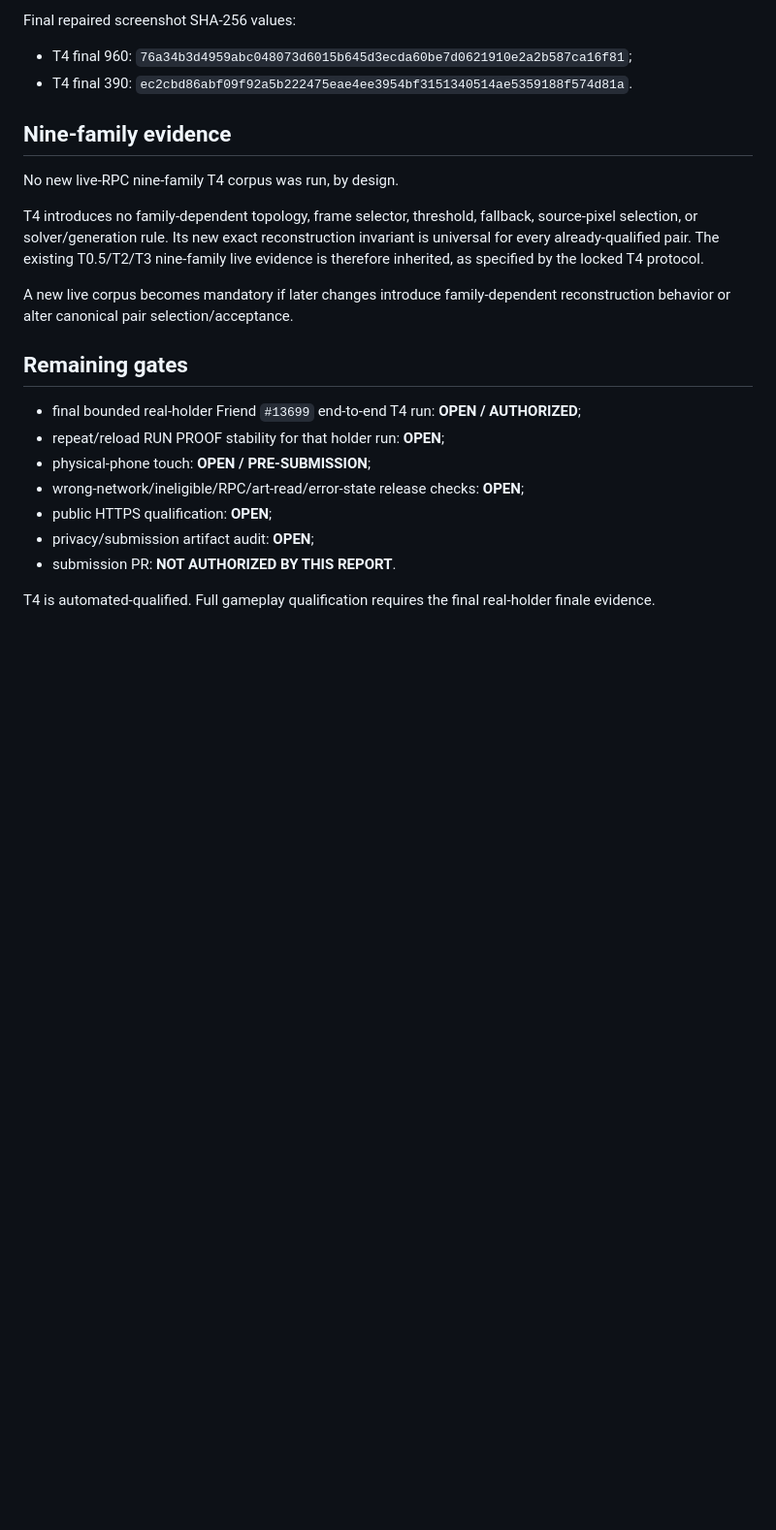
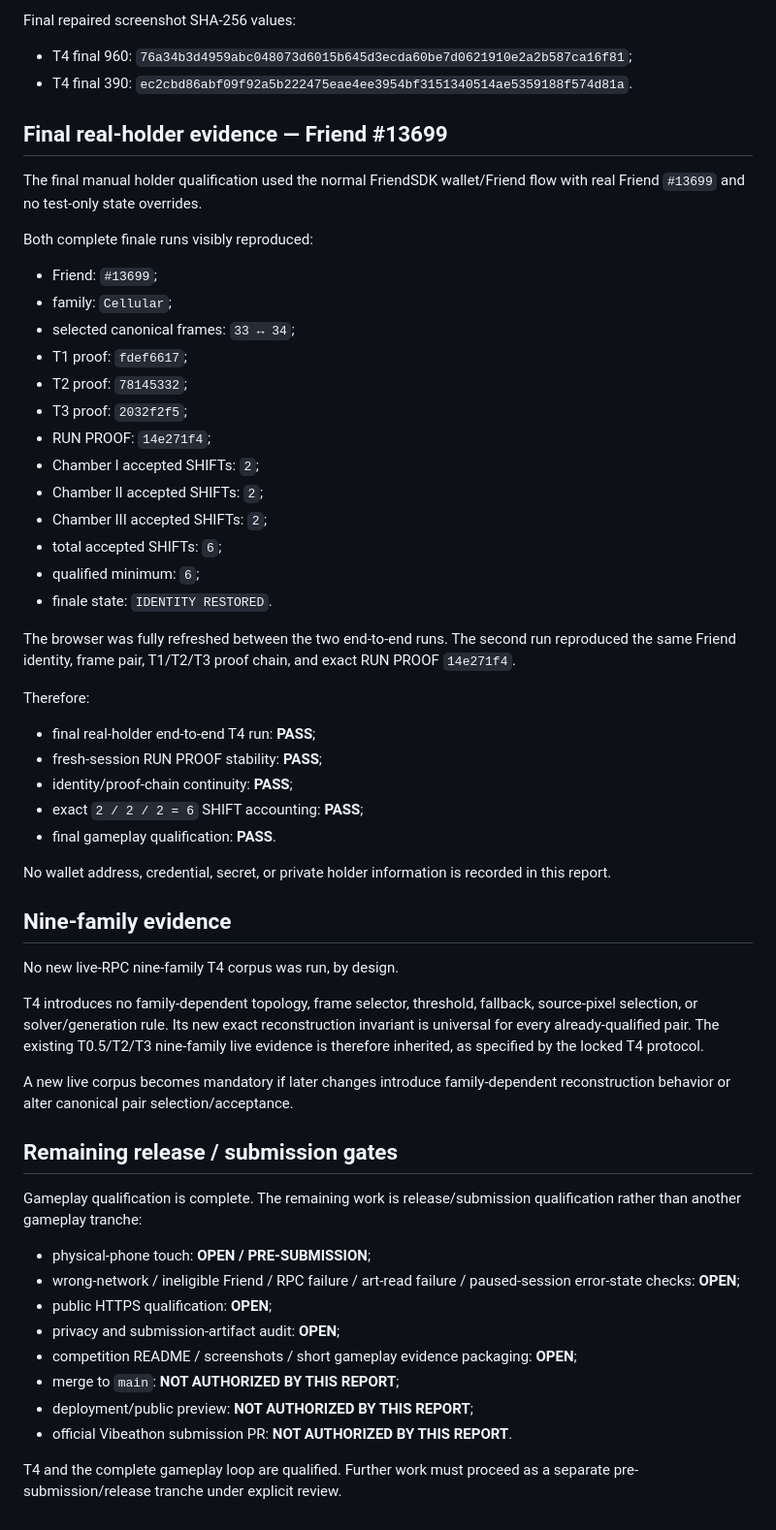
Before and after one commit to ZevlagGerald/rare-shift, a Markdown page: docs/qualification/T4_RECONSTRUCTION_FINALE_REPORT.md, the part around one of its changes. Shown at 97% size. Drawn GitHub-style; blank space fills up the shorter version.

Commit message:
docs: close T4 real-holder qualification

```diff
--- a/docs/qualification/T4_RECONSTRUCTION_FINALE_REPORT.md
+++ b/docs/qualification/T4_RECONSTRUCTION_FINALE_REPORT.md
@@ -127,6 +129,38 @@ Final repaired screenshot SHA-256 values:
 - T4 final 960: `76a34b3d4959abc048073d6015b645d3ecda60be7d0621910e2a2b587ca16f81`;
 - T4 final 390: `ec2cbd86abf09f92a5b222475eae4ee3954bf3151340514ae5359188f574d81a`.
 
+## Final real-holder evidence — Friend #13699
+
+The final manual holder qualification used the normal FriendSDK wallet/Friend flow with real Friend `#13699` and no test-only state overrides.
+
+Both complete finale runs visibly reproduced:
+
+- Friend: `#13699`;
+- family: `Cellular`;
+- selected canonical frames: `33 ↔ 34`;
+- T1 proof: `fdef6617`;
+- T2 proof: `78145332`;
+- T3 proof: `2032f2f5`;
+- RUN PROOF: `14e271f4`;
+- Chamber I accepted SHIFTs: `2`;
+- Chamber II accepted SHIFTs: `2`;
+- Chamber III accepted SHIFTs: `2`;
+- total accepted SHIFTs: `6`;
+- qualified minimum: `6`;
+- finale state: `IDENTITY RESTORED`.
+
+The browser was fully refreshed between the two end-to-end runs. The second run reproduced the same Friend identity, frame pair, T1/T2/T3 proof chain, and exact RUN PROOF `14e271f4`.
+
+Therefore:
+
+- final real-holder end-to-end T4 run: **PASS**;
+- fresh-session RUN PROOF stability: **PASS**;
+- identity/proof-chain continuity: **PASS**;
+- exact `2 / 2 / 2 = 6` SHIFT accounting: **PASS**;
+- final gameplay qualification: **PASS**.
+
+No wallet address, credential, secret, or private holder information is recorded in this report.
+
 ## Nine-family evidence
 
 No new live-RPC nine-family T4 corpus was run, by design.
@@ -135,14 +169,17 @@ T4 introduces no family-dependent topology, frame selector, threshold, fallback,
 
 A new live corpus becomes mandatory if later changes introduce family-dependent reconstruction behavior or alter canonical pair selection/acceptance.
 
-## Remaining gates
+## Remaining release / submission gates
 
-- final bounded real-holder Friend `#13699` end-to-end T4 run: **OPEN / AUTHORIZED**;
-- repeat/reload RUN PROOF stability for that holder run: **OPEN**;
+Gameplay qualification is complete. The remaining work is release/submission qualification rather than another gameplay tranche:
+
 - physical-phone touch: **OPEN / PRE-SUBMISSION**;
-- wrong-network/ineligible/RPC/art-read/error-state release checks: **OPEN**;
+- wrong-network / ineligible Friend / RPC failure / art-read failure / paused-session error-state checks: **OPEN**;
 - public HTTPS qualification: **OPEN**;
-- privacy/submission artifact audit: **OPEN**;
-- submission PR: **NOT AUTHORIZED BY THIS REPORT**.
+- privacy and submission-artifact audit: **OPEN**;
+- competition README / screenshots / short gameplay evidence packaging: **OPEN**;
+- merge to `main`: **NOT AUTHORIZED BY THIS REPORT**;
+- deployment/public preview: **NOT AUTHORIZED BY THIS REPORT**;
+- official Vibeathon submission PR: **NOT AUTHORIZED BY THIS REPORT**.
 
-T4 is automated-qualified. Full gameplay qualification requires the final real-holder finale evidence.
+T4 and the complete gameplay loop are qualified. Further work must proceed as a separate pre-submission/release tranche under explicit review.
```
Also changed, not shown: other parts of docs/qualification/T4_RECONSTRUCTION_FINALE_REPORT.md (+5 -3 lines).
